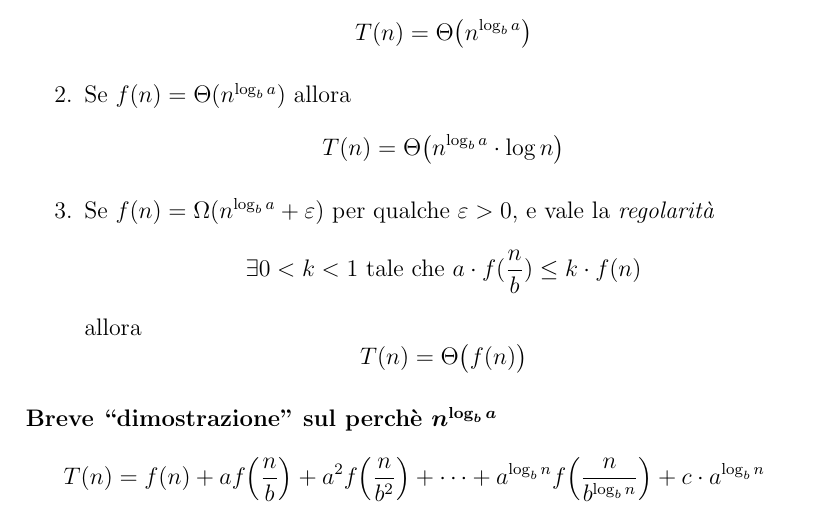
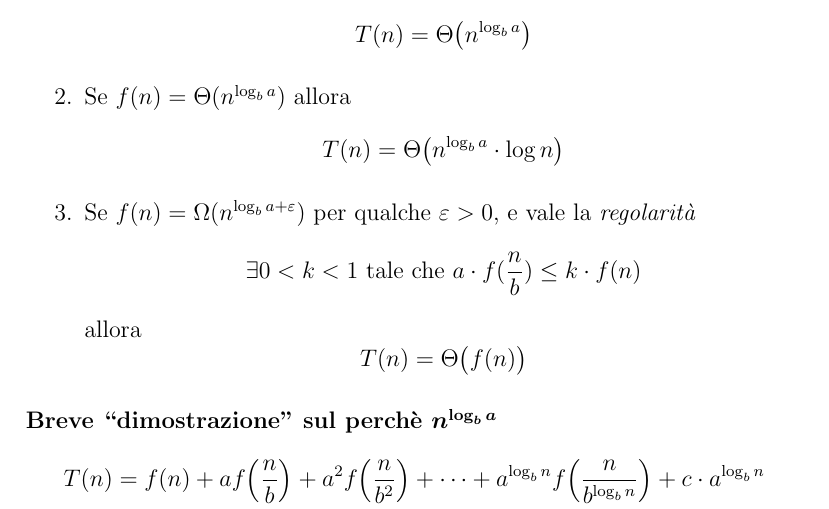
Before and after one commit to Vashy/ASD-Notes, a LaTeX document (asd-notes.tex, which reads rel/lez_03_15.tex): part of page 31 of 64, cut so that both start at the same text. Compiled offline with pdfLaTeX.

Commit message:
Fix big mistake about Master Theorem's 3rd case.

```diff
--- a/rel/lez_03_15.tex
+++ b/rel/lez_03_15.tex
@@ -20,7 +20,7 @@ Tre possibili casi:
     \item Se $f(n) = \Theta (n^{\log_b a})$ allora
     $$T(n) = \Theta \big( n^{\log_b a} \cdot \log n \big)$$
 
-    \item Se $f(n) = \Omega (n^{\log_b a} + \varepsilon)$ per qualche $\varepsilon > 0$,
+    \item Se $f(n) = \Omega (n^{\log_b a + \varepsilon})$ per qualche $\varepsilon > 0$,
     e vale la \emph{regolarità}
     $$ \exists 0 < k < 1 \text{ tale che } a \cdot f(\frac{n}{b}) \leq k \cdot f(n)$$
     allora
```
